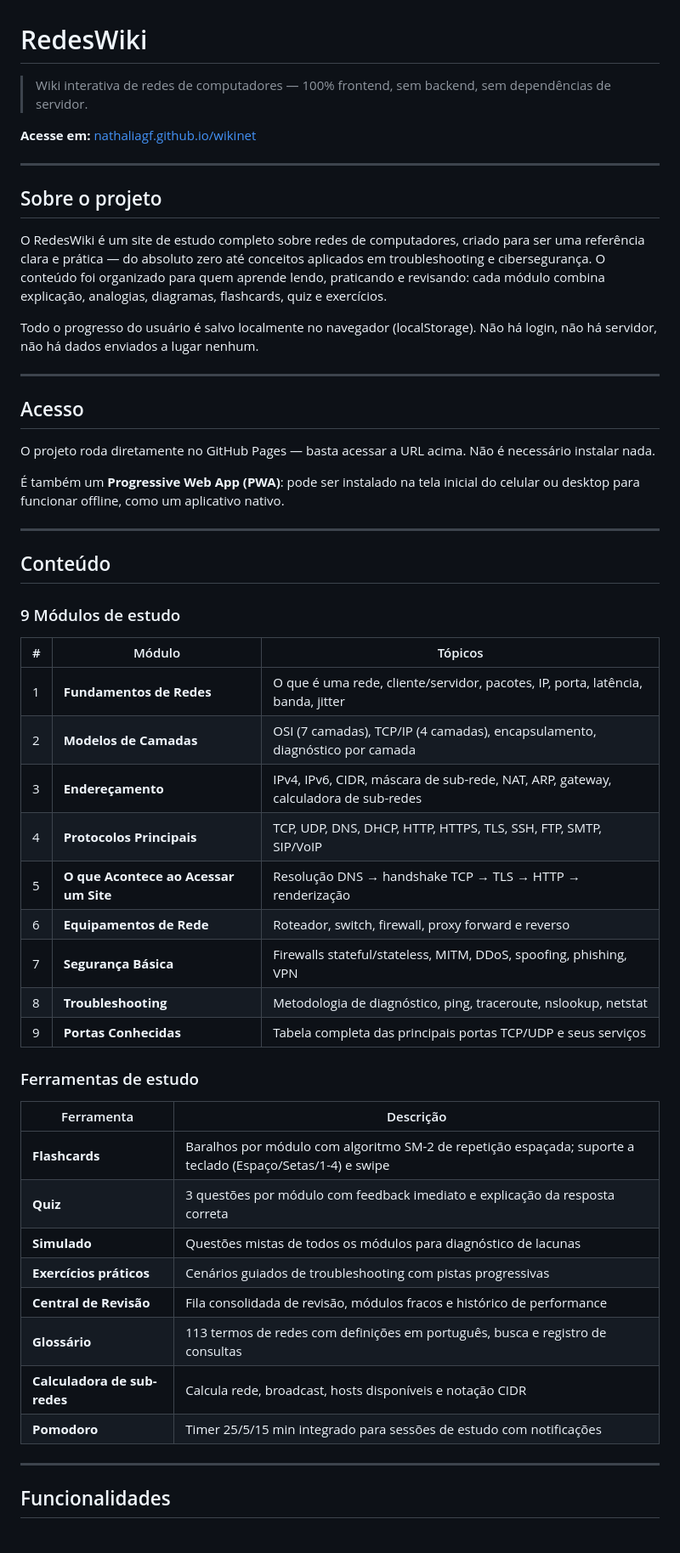
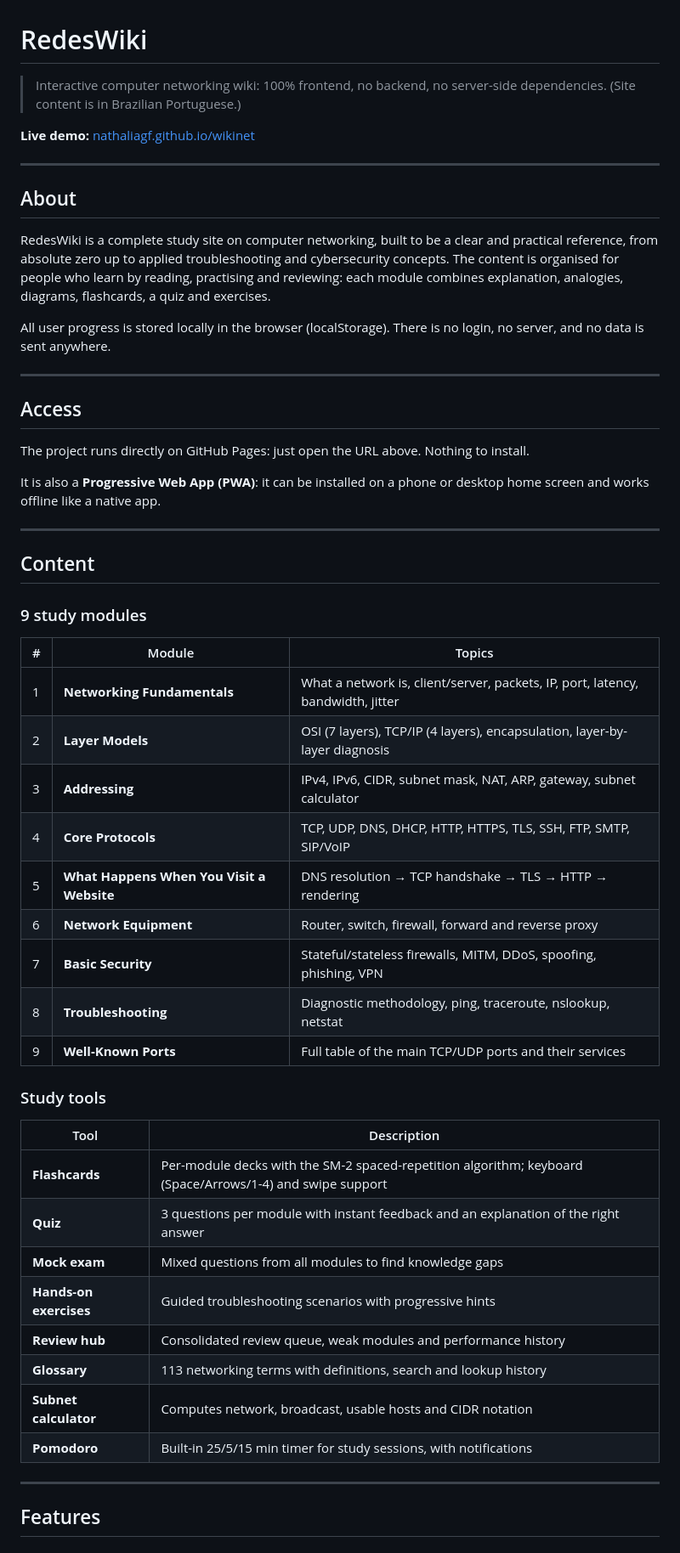
Before and after one commit to NathaliaGF/wikinet, a Markdown page: README.md, the part around one of its changes. Shown at 85% size. GitHub-like rendering.

```diff
--- a/README.md
+++ b/README.md
@@ -1,57 +1,57 @@
 # RedesWiki
 
-> Wiki interativa de redes de computadores — 100% frontend, sem backend, sem dependências de servidor.
+> Interactive computer networking wiki: 100% frontend, no backend, no server-side dependencies. (Site content is in Brazilian Portuguese.)
 
-**Acesse em:** [nathaliagf.github.io/wikinet](https://nathaliagf.github.io/wikinet/)
+**Live demo:** [nathaliagf.github.io/wikinet](https://nathaliagf.github.io/wikinet/)
 
 ---
 
-## Sobre o projeto
+## About
 
-O RedesWiki é um site de estudo completo sobre redes de computadores, criado para ser uma referência clara e prática — do absoluto zero até conceitos aplicados em troubleshooting e cibersegurança. O conteúdo foi organizado para quem aprende lendo, praticando e revisando: cada módulo combina explicação, analogias, diagramas, flashcards, quiz e exercícios.
+RedesWiki is a complete study site on computer networking, built to be a clear and practical reference, from absolute zero up to applied troubleshooting and cybersecurity concepts. The content is organised for people who learn by reading, practising and reviewing: each module combines explanation, analogies, diagrams, flashcards, a quiz and exercises.
 
-Todo o progresso do usuário é salvo localmente no navegador (localStorage). Não há login, não há servidor, não há dados enviados a lugar nenhum.
+All user progress is stored locally in the browser (localStorage). There is no login, no server, and no data is sent anywhere.
 
 ---
 
-## Acesso
+## Access
 
-O projeto roda diretamente no GitHub Pages — basta acessar a URL acima. Não é necessário instalar nada.
+The project runs directly on GitHub Pages: just open the URL above. Nothing to install.
 
-É também um **Progressive Web App (PWA)**: pode ser instalado na tela inicial do celular ou desktop para funcionar offline, como um aplicativo nativo.
+It is also a **Progressive Web App (PWA)**: it can be installed on a phone or desktop home screen and works offline like a native app.
 
 ---
 
-## Conteúdo
+## Content
 
-### 9 Módulos de estudo
+### 9 study modules
 
-| # | Módulo | Tópicos |
-|---|--------|---------|
-| 1 | **Fundamentos de Redes** | O que é uma rede, cliente/servidor, pacotes, IP, porta, latência, banda, jitter |
-| 2 | **Modelos de Camadas** | OSI (7 camadas), TCP/IP (4 camadas), encapsulamento, diagnóstico por camada |
-| 3 | **Endereçamento** | IPv4, IPv6, CIDR, máscara de sub-rede, NAT, ARP, gateway, calculadora de sub-redes |
-| 4 | **Protocolos Principais** | TCP, UDP, DNS, DHCP, HTTP, HTTPS, TLS, SSH, FTP, SMTP, SIP/VoIP |
-| 5 | **O que Acontece ao Acessar um Site** | Resolução DNS → handshake TCP → TLS → HTTP → renderização |
-| 6 | **Equipamentos de Rede** | Roteador, switch, firewall, proxy forward e reverso |
-| 7 | **Segurança Básica** | Firewalls stateful/stateless, MITM, DDoS, spoofing, phishing, VPN |
-| 8 | **Troubleshooting** | Metodologia de diagnóstico, ping, traceroute, nslookup, netstat |
-| 9 | **Portas Conhecidas** | Tabela completa das principais portas TCP/UDP e seus serviços |
+| # | Module | Topics |
+|---|--------|--------|
+| 1 | **Networking Fundamentals** | What a network is, client/server, packets, IP, port, latency, bandwidth, jitter |
+| 2 | **Layer Models** | OSI (7 layers), TCP/IP (4 layers), encapsulation, layer-by-layer diagnosis |
+| 3 | **Addressing** | IPv4, IPv6, CIDR, subnet mask, NAT, ARP, gateway, subnet calculator |
+| 4 | **Core Protocols** | TCP, UDP, DNS, DHCP, HTTP, HTTPS, TLS, SSH, FTP, SMTP, SIP/VoIP |
+| 5 | **What Happens When You Visit a Website** | DNS resolution → TCP handshake → TLS → HTTP → rendering |
+| 6 | **Network Equipment** | Router, switch, firewall, forward and reverse proxy |
+| 7 | **Basic Security** | Stateful/stateless firewalls, MITM, DDoS, spoofing, phishing, VPN |
+| 8 | **Troubleshooting** | Diagnostic methodology, ping, traceroute, nslookup, netstat |
+| 9 | **Well-Known Ports** | Full table of the main TCP/UDP ports and their services |
 
-### Ferramentas de estudo
+### Study tools
 
-| Ferramenta | Descrição |
-|-----------|-----------|
-| **Flashcards** | Baralhos por módulo com algoritmo SM-2 de repetição espaçada; suporte a teclado (Espaço/Setas/1-4) e swipe |
-| **Quiz** | 3 questões por módulo com feedback imediato e explicação da resposta correta |
-| **Simulado** | Questões mistas de todos os módulos para diagnóstico de lacunas |
-| **Exercícios práticos** | Cenários guiados de troubleshooting com pistas progressivas |
-| **Central de Revisão** | Fila consolidada de revisão, módulos fracos e histórico de performance |
-| **Glossário** | 113 termos de redes com definições em português, busca e registro de consultas |
-| **Calculadora de sub-redes** | Calcula rede, broadcast, hosts disponíveis e notação CIDR |
-| **Pomodoro** | Timer 25/5/15 min integrado para sessões de estudo com notificações |
+| Tool | Description |
+|------|-------------|
+| **Flashcards** | Per-module decks with the SM-2 spaced-repetition algorithm; keyboard (Space/Arrows/1-4) and swipe support |
+| **Quiz** | 3 questions per module with instant feedback and an explanation of the right answer |
+| **Mock exam** | Mixed questions from all modules to find knowledge gaps |
+| **Hands-on exercises** | Guided troubleshooting scenarios with progressive hints |
+| **Review hub** | Consolidated review queue, weak modules and performance history |
+| **Glossary** | 113 networking terms with definitions, search and lookup history |
+| **Subnet calculator** | Computes network, broadcast, usable hosts and CIDR notation |
+| **Pomodoro** | Built-in 25/5/15 min timer for study sessions, with notifications |
 
 ---
 
-## Funcionalidades
+## Features
 
```
Also changed, not shown: other parts of README.md (+85 -85 lines).
